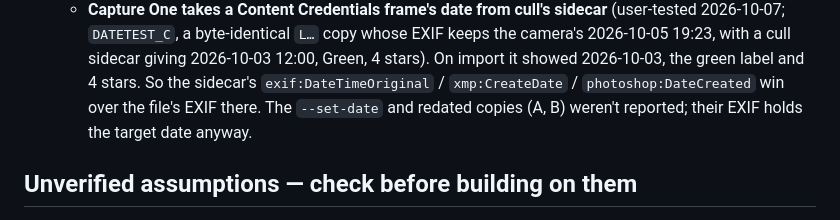
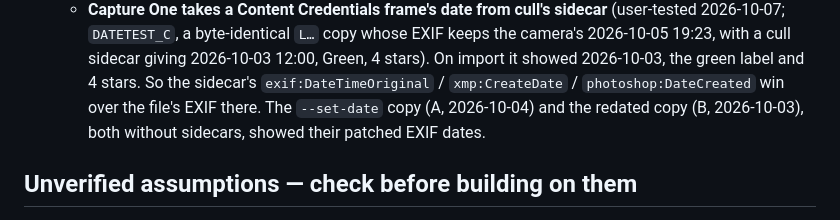
Before and after one commit to jefflaplante/cull, a Markdown page: CLAUDE.md, the part around the change. Drawn GitHub-style.

Commit message:
CLAUDE.md: Capture One shows the patched dates of --set-date and redated copies (user-tested)

```diff
--- a/CLAUDE.md
+++ b/CLAUDE.md
@@ -789,8 +789,8 @@ same timestamp. The facts below were measured while building `--set-date`, `reda
     the camera's 2026-10-05 19:23, with a cull sidecar giving 2026-10-03 12:00, Green,
     4 stars). On import it showed 2026-10-03, the green label and 4 stars. So the
     sidecar's `exif:DateTimeOriginal` / `xmp:CreateDate` / `photoshop:DateCreated` win
-    over the file's EXIF there. The `--set-date` and redated copies (A, B) weren't
-    reported; their EXIF holds the target date anyway.
+    over the file's EXIF there. The `--set-date` copy (A, 2026-10-04) and the redated
+    copy (B, 2026-10-03), both without sidecars, showed their patched EXIF dates.
 
 ## Unverified assumptions — check before building on them
 
```
